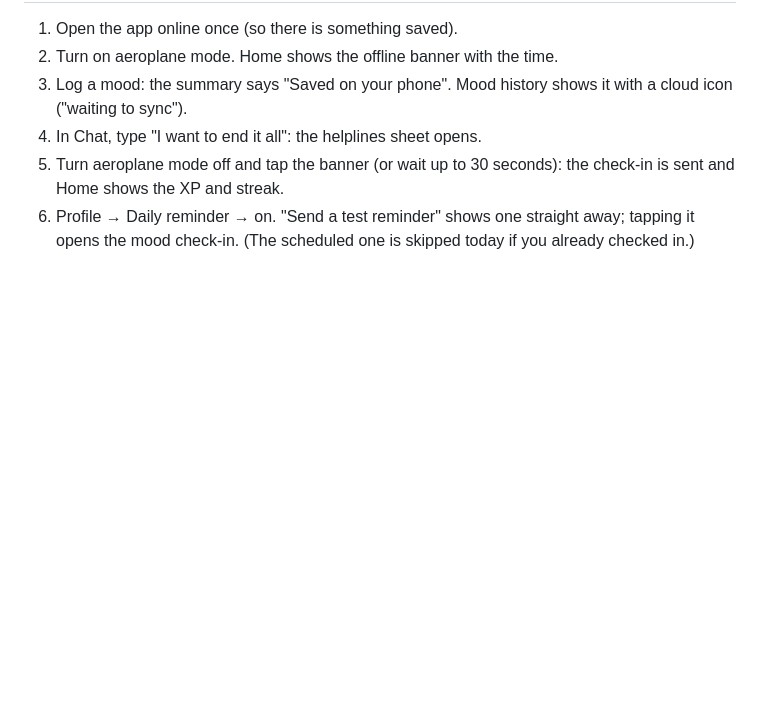
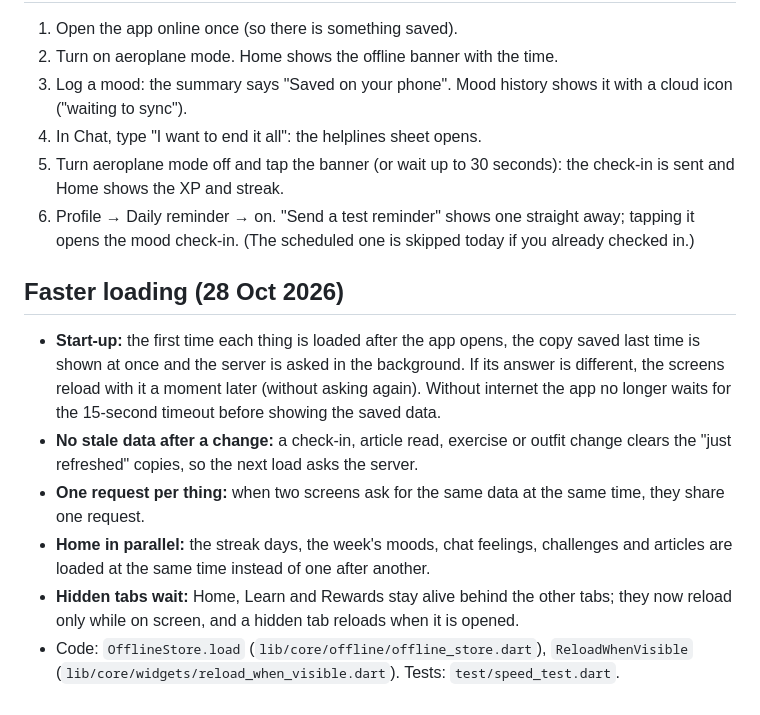
Before and after one commit to Joykan/mindquest-app, a Markdown page: docs/offline-and-reminders.md, the part around the change. Drawn GitHub-style; blank space fills up the shorter version.

Commit message:
Docs: faster loading

```diff
--- a/docs/offline-and-reminders.md
+++ b/docs/offline-and-reminders.md
@@ -104,3 +104,25 @@ Code: `lib/features/reminders/` (plan, controller, notifications, widgets).
 6. Profile → Daily reminder → on. "Send a test reminder" shows one straight
    away; tapping it opens the mood check-in. (The scheduled one is skipped
    today if you already checked in.)
+
+## Faster loading (28 Oct 2026)
+
+- **Start-up:** the first time each thing is loaded after the app opens, the
+  copy saved last time is shown at once and the server is asked in the
+  background. If its answer is different, the screens reload with it a
+  moment later (without asking again). Without internet the app no longer
+  waits for the 15-second timeout before showing the saved data.
+- **No stale data after a change:** a check-in, article read, exercise or
+  outfit change clears the "just refreshed" copies, so the next load asks
+  the server.
+- **One request per thing:** when two screens ask for the same data at the
+  same time, they share one request.
+- **Home in parallel:** the streak days, the week's moods, chat feelings,
+  challenges and articles are loaded at the same time instead of one after
+  another.
+- **Hidden tabs wait:** Home, Learn and Rewards stay alive behind the other
+  tabs; they now reload only while on screen, and a hidden tab reloads when
+  it is opened.
+- Code: `OfflineStore.load` (`lib/core/offline/offline_store.dart`),
+  `ReloadWhenVisible` (`lib/core/widgets/reload_when_visible.dart`).
+  Tests: `test/speed_test.dart`.
```
Also changed, not shown: docs/testing/test-plan.md (+2 -1 lines).
